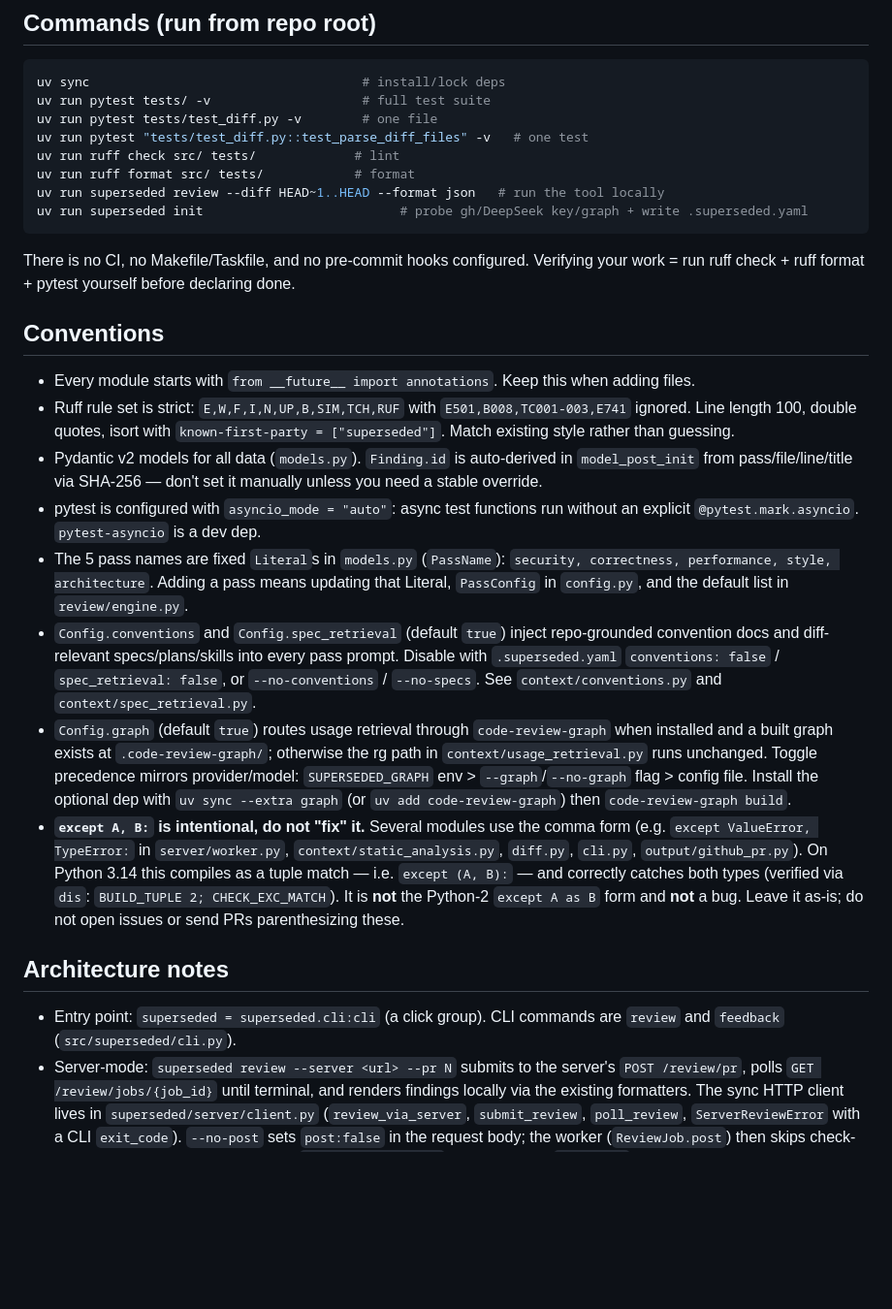
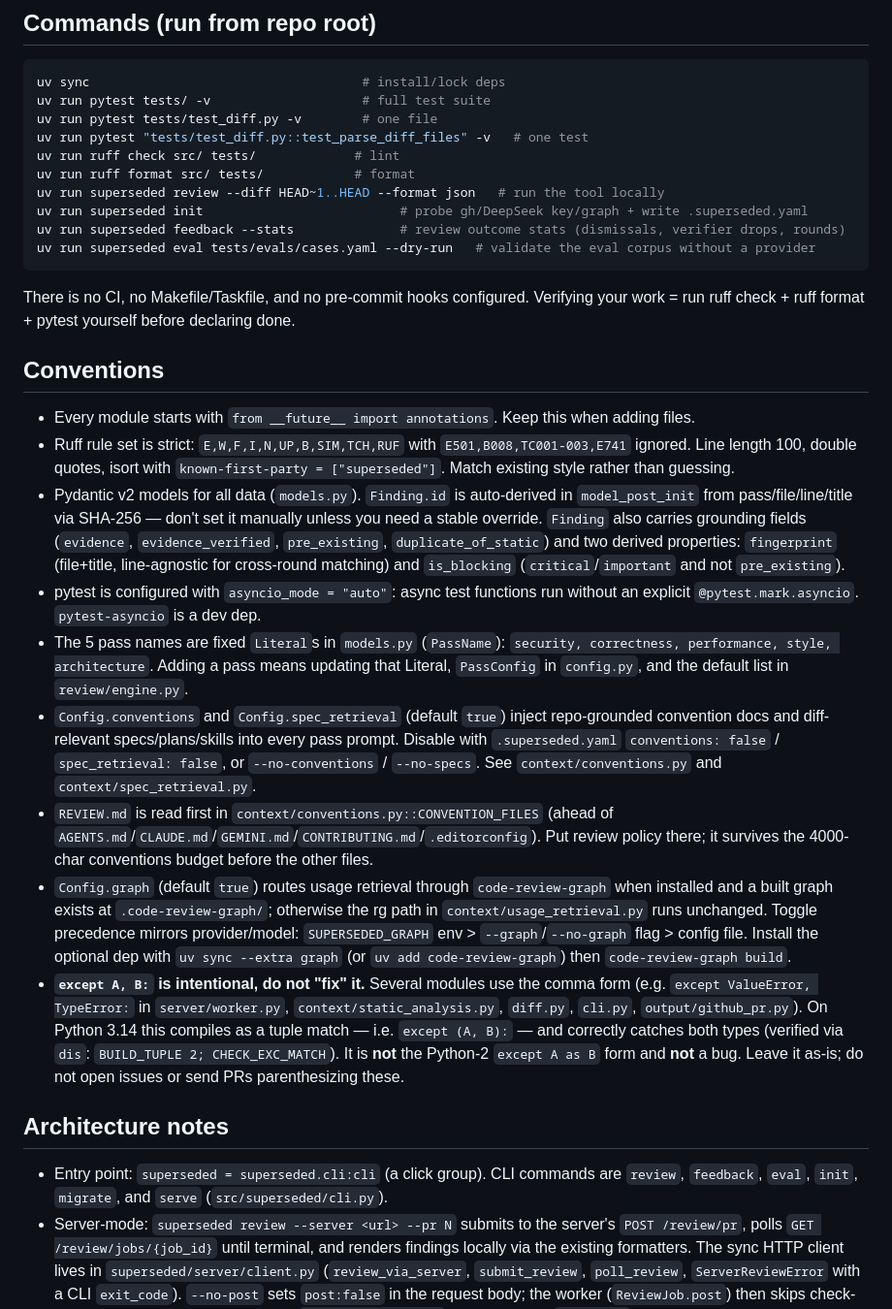
Before and after one commit to fabioesposito/superseded, a Markdown page: AGENTS.md, the part around one of its changes. Shown at 97% size. Drawn GitHub-style; blank space fills up the shorter version.

Commit message:
docs: document grounding, convergence, and eval features

````diff
--- a/AGENTS.md
+++ b/AGENTS.md
@@ -19,6 +19,8 @@ uv run ruff check src/ tests/             # lint
 uv run ruff format src/ tests/            # format
 uv run superseded review --diff HEAD~1..HEAD --format json   # run the tool locally
 uv run superseded init                          # probe gh/DeepSeek key/graph + write .superseded.yaml
+uv run superseded feedback --stats              # review outcome stats (dismissals, verifier drops, rounds)
+uv run superseded eval tests/evals/cases.yaml --dry-run   # validate the eval corpus without a provider
 ```
 
 There is no CI, no Makefile/Taskfile, and no pre-commit hooks configured. Verifying your work = run ruff check + ruff format + pytest yourself before declaring done.
@@ -27,15 +29,16 @@ There is no CI, no Makefile/Taskfile, and no pre-commit hooks configured. Verify
 
 - Every module starts with `from __future__ import annotations`. Keep this when adding files.
 - Ruff rule set is strict: `E,W,F,I,N,UP,B,SIM,TCH,RUF` with `E501,B008,TC001-003,E741` ignored. Line length 100, double quotes, isort with `known-first-party = ["superseded"]`. Match existing style rather than guessing.
-- Pydantic v2 models for all data (`models.py`). `Finding.id` is auto-derived in `model_post_init` from pass/file/line/title via SHA-256 — don't set it manually unless you need a stable override.
+- Pydantic v2 models for all data (`models.py`). `Finding.id` is auto-derived in `model_post_init` from pass/file/line/title via SHA-256 — don't set it manually unless you need a stable override. `Finding` also carries grounding fields (`evidence`, `evidence_verified`, `pre_existing`, `duplicate_of_static`) and two derived properties: `fingerprint` (file+title, line-agnostic for cross-round matching) and `is_blocking` (`critical`/`important` and not `pre_existing`).
 - pytest is configured with `asyncio_mode = "auto"`: async test functions run without an explicit `@pytest.mark.asyncio`. `pytest-asyncio` is a dev dep.
 - The 5 pass names are fixed `Literal`s in `models.py` (`PassName`): `security, correctness, performance, style, architecture`. Adding a pass means updating that Literal, `PassConfig` in `config.py`, and the default list in `review/engine.py`.
 - `Config.conventions` and `Config.spec_retrieval` (default `true`) inject repo-grounded convention docs and diff-relevant specs/plans/skills into every pass prompt. Disable with `.superseded.yaml` `conventions: false` / `spec_retrieval: false`, or `--no-conventions` / `--no-specs`. See `context/conventions.py` and `context/spec_retrieval.py`.
+- `REVIEW.md` is read first in `context/conventions.py::CONVENTION_FILES` (ahead of `AGENTS.md`/`CLAUDE.md`/`GEMINI.md`/`CONTRIBUTING.md`/`.editorconfig`). Put review policy there; it survives the 4000-char conventions budget before the other files.
 - `Config.graph` (default `true`) routes usage retrieval through `code-review-graph` when installed and a built graph exists at `.code-review-graph/`; otherwise the rg path in `context/usage_retrieval.py` runs unchanged. Toggle precedence mirrors provider/model: `SUPERSEDED_GRAPH` env > `--graph`/`--no-graph` flag > config file. Install the optional dep with `uv sync --extra graph` (or `uv add code-review-graph`) then `code-review-graph build`.
 - **`except A, B:` is intentional, do not "fix" it.** Several modules use the comma form (e.g. `except ValueError, TypeError:` in `server/worker.py`, `context/static_analysis.py`, `diff.py`, `cli.py`, `output/github_pr.py`). On Python 3.14 this compiles as a tuple match — i.e. `except (A, B):` — and correctly catches both types (verified via `dis`: `BUILD_TUPLE 2; CHECK_EXC_MATCH`). It is **not** the Python-2 `except A as B` form and **not** a bug. Leave it as-is; do not open issues or send PRs parenthesizing these.
 
 ## Architecture notes
 
-- Entry point: `superseded = superseded.cli:cli` (a click group). CLI commands are `review` and `feedback` (`src/superseded/cli.py`).
+- Entry point: `superseded = superseded.cli:cli` (a click group). CLI commands are `review`, `feedback`, `eval`, `init`, `migrate`, and `serve` (`src/superseded/cli.py`).
 - Server-mode: `superseded review --server <url> --pr N` submits to the server's `POST /review/pr`, polls `GET /review/jobs/{job_id}` until terminal, and renders findings locally via the existing formatters. The sync HTTP client lives in `superseded/server/client.py` (`review_via_server`, `submit_review`, `poll_review`, `ServerReviewError` with a CLI `exit_code`). `--no-post` sets `post:false` in the request body; the worker (`ReviewJob.post`) then skips check-run creation and review comments. `ReviewWorker._jobs` (an in-memory `JobStatus` registry, capped at 1000, evicting oldest by `created_at`) is the source of truth for job status; it is wiped on server restart. Config precedence for `server`/`server_key` mirrors `provider`/`model`: env (`SUPERSEDED_SERVER_URL`/`SUPERSEDED_SERVER_KEY`) > flag (`--server`/`--server-key`) > config file.
 - `review/engine.py` runs passes concurrently via `ThreadPoolExecutor(max_workers=len(passes))`; each pass builds a prompt (`review/prompts.py`) and calls `provider.complete()` via the provider SDKs (`openai` SDK for deepseek/openai/qwen, `anthropic` SDK for anthropic) (timeout 600s, `DEFAULT_PASS_TIMEOUT`). Failures in a single pass are logged and skipped, not fatal. A pass whose returned findings fail `Finding()` validation (e.g. `severity: "minor"`) is retried **once** with a corrective prompt (`prompts.build_retry_prompt`) before the malformed items are dropped — `run_pass` calls the provider at most twice per pass. Cross-pass dedup (`review/merger.py`) collapses findings sharing `Finding.dedup_key` (file+line+title) and keeps the **highest-severity** one, not the first seen. In the local CLI path, a run with any skipped pass exits `EXIT_PARTIAL_FAILURE` (3) so CI can distinguish infra degradation from a clean review (0); the server path surfaces the same via the check-run conclusion instead.
````
Also changed, not shown: other parts of AGENTS.md (+6 -1 lines), 1 other file.
